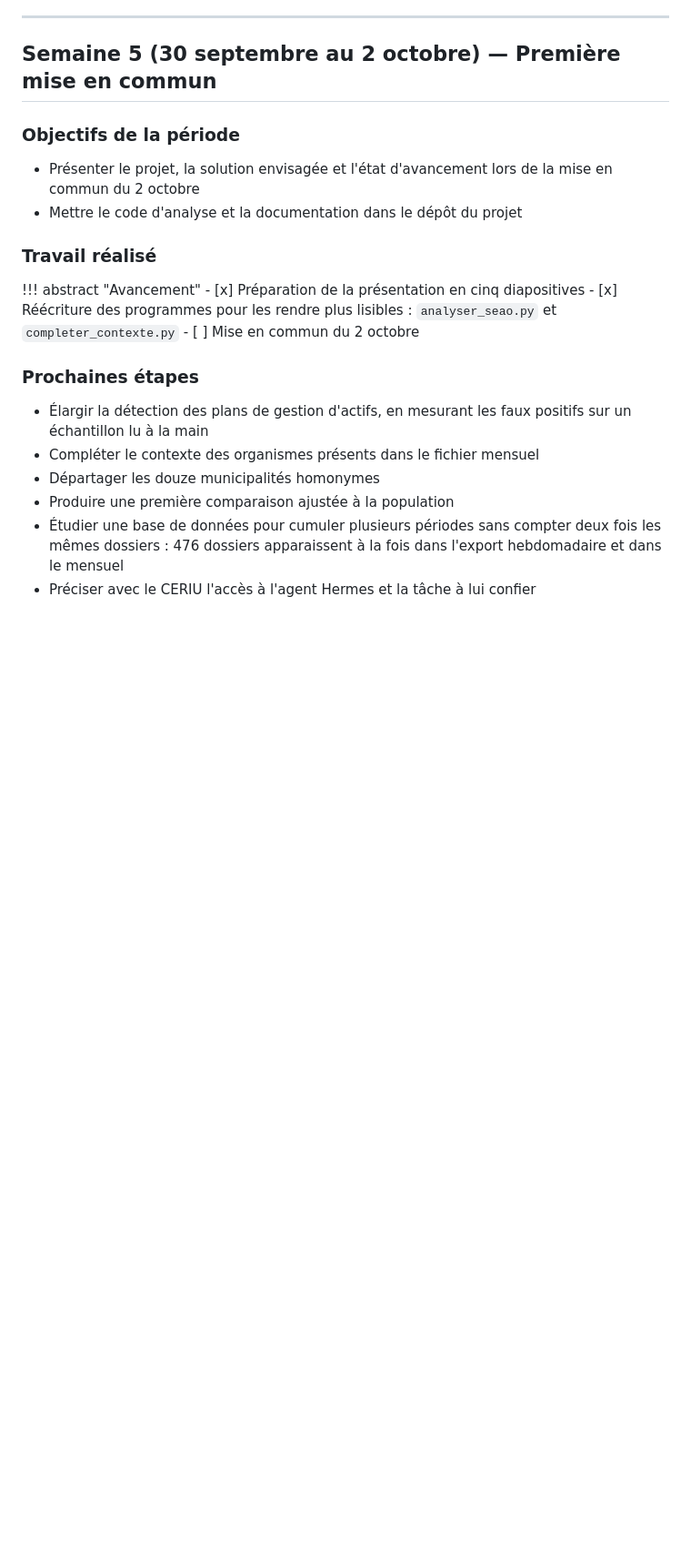
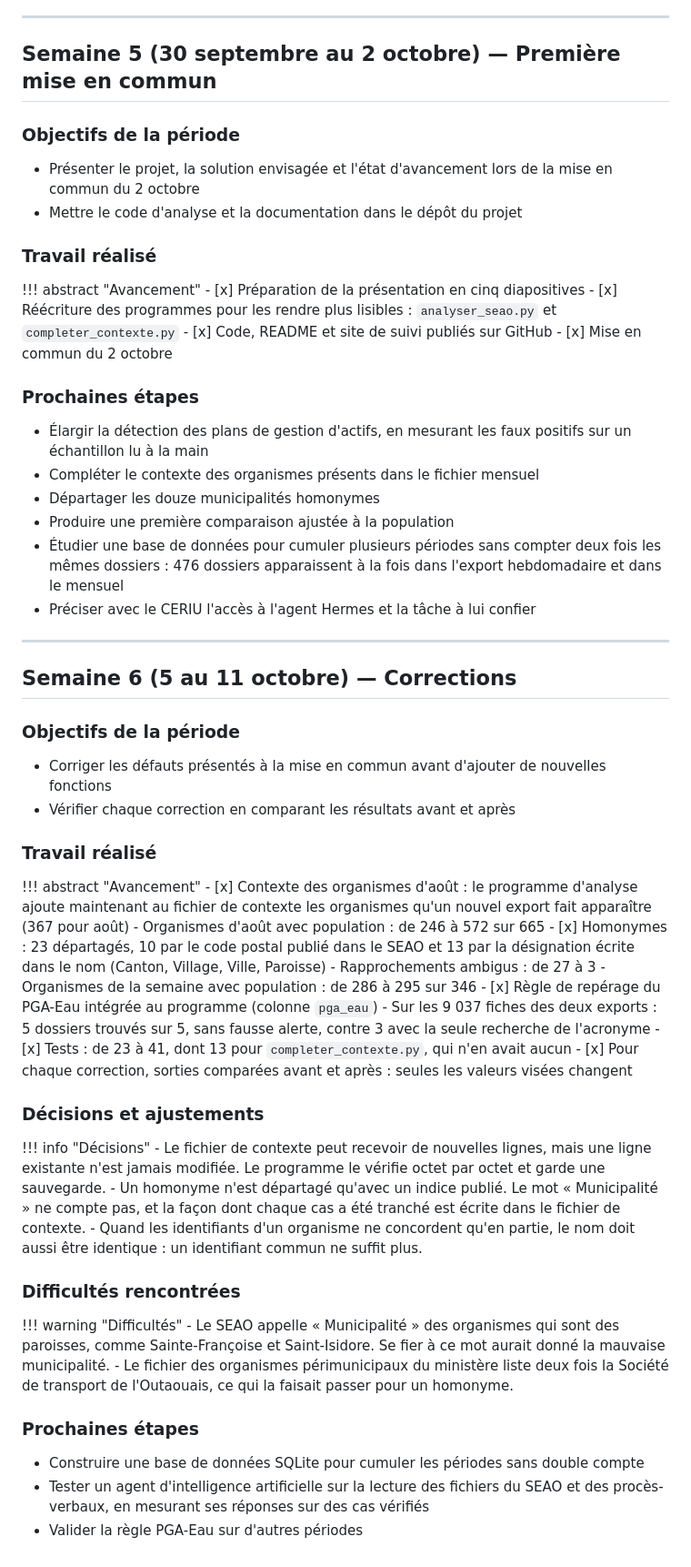
Before and after one commit to NizarLakhder/ift3150-ceriu-barometre, a Markdown page: docs/suivi.md, the part around one of its changes. Shown at 91% size. Drawn GitHub-style; blank space fills up the shorter version.

```diff
--- a/docs/suivi.md
+++ b/docs/suivi.md
@@ -165,7 +165,8 @@ Trois orientations fixées pour la suite :
     - [x] Préparation de la présentation en cinq diapositives
     - [x] Réécriture des programmes pour les rendre plus lisibles : `analyser_seao.py` et
           `completer_contexte.py`
-    - [ ] Mise en commun du 2 octobre
+    - [x] Code, README et site de suivi publiés sur GitHub
+    - [x] Mise en commun du 2 octobre
 
 ### Prochaines étapes
 
@@ -177,3 +178,52 @@ Trois orientations fixées pour la suite :
 - Étudier une base de données pour cumuler plusieurs périodes sans compter deux fois les mêmes
   dossiers : 476 dossiers apparaissent à la fois dans l'export hebdomadaire et dans le mensuel
 - Préciser avec le CERIU l'accès à l'agent Hermes et la tâche à lui confier
+
+---
+
+## Semaine 6 (5 au 11 octobre) — Corrections
+
+### Objectifs de la période
+- Corriger les défauts présentés à la mise en commun avant d'ajouter de nouvelles fonctions
+- Vérifier chaque correction en comparant les résultats avant et après
+
+### Travail réalisé
+
+!!! abstract "Avancement"
+    - [x] Contexte des organismes d'août : le programme d'analyse ajoute maintenant au fichier de
+          contexte les organismes qu'un nouvel export fait apparaître (367 pour août)
+        - Organismes d'août avec population : de 246 à 572 sur 665
+    - [x] Homonymes : 23 départagés, 10 par le code postal publié dans le SEAO et 13 par la
+          désignation écrite dans le nom (Canton, Village, Ville, Paroisse)
+        - Rapprochements ambigus : de 27 à 3
+        - Organismes de la semaine avec population : de 286 à 295 sur 346
+    - [x] Règle de repérage du PGA-Eau intégrée au programme (colonne `pga_eau`)
+        - Sur les 9 037 fiches des deux exports : 5 dossiers trouvés sur 5, sans fausse alerte,
+          contre 3 avec la seule recherche de l'acronyme
+    - [x] Tests : de 23 à 41, dont 13 pour `completer_contexte.py`, qui n'en avait aucun
+    - [x] Pour chaque correction, sorties comparées avant et après : seules les valeurs visées changent
+
+### Décisions et ajustements
+
+!!! info "Décisions"
+    - Le fichier de contexte peut recevoir de nouvelles lignes, mais une ligne existante n'est
+      jamais modifiée. Le programme le vérifie octet par octet et garde une sauvegarde.
+    - Un homonyme n'est départagé qu'avec un indice publié. Le mot « Municipalité » ne compte pas,
+      et la façon dont chaque cas a été tranché est écrite dans le fichier de contexte.
+    - Quand les identifiants d'un organisme ne concordent qu'en partie, le nom doit aussi être
+      identique : un identifiant commun ne suffit plus.
+
+### Difficultés rencontrées
+
+!!! warning "Difficultés"
+    - Le SEAO appelle « Municipalité » des organismes qui sont des paroisses, comme Sainte-Françoise
+      et Saint-Isidore. Se fier à ce mot aurait donné la mauvaise municipalité.
+    - Le fichier des organismes périmunicipaux du ministère liste deux fois la Société de transport
+      de l'Outaouais, ce qui la faisait passer pour un homonyme.
+
+### Prochaines étapes
+
+- Construire une base de données SQLite pour cumuler les périodes sans double compte
+- Tester un agent d'intelligence artificielle sur la lecture des fichiers du SEAO et des
+  procès-verbaux, en mesurant ses réponses sur des cas vérifiés
+- Valider la règle PGA-Eau sur d'autres périodes
```
Also changed, not shown: other parts of docs/suivi.md (+2 -2 lines), README.md (+58 -38 lines), docs/synthese.md (+16 -15 lines).
